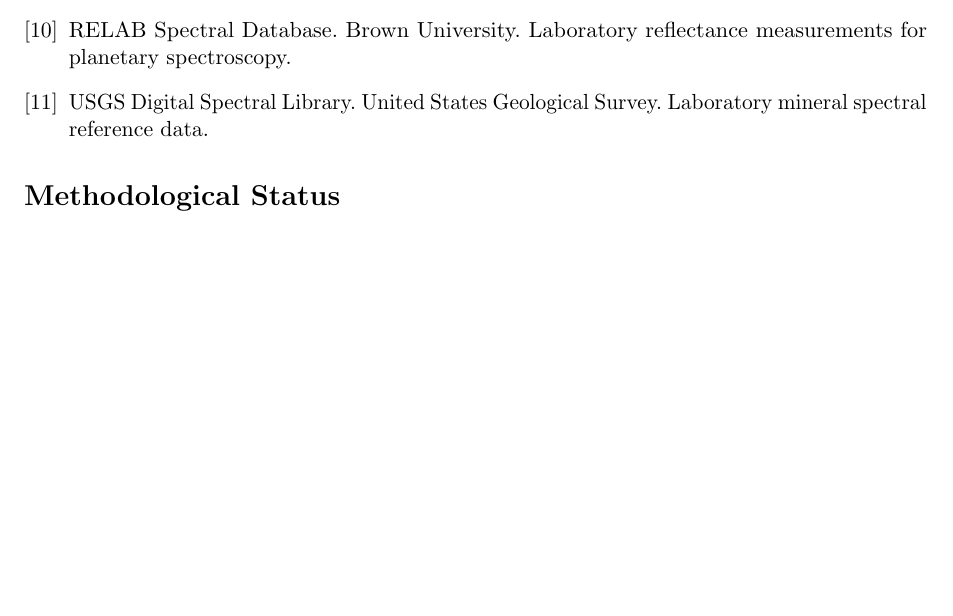
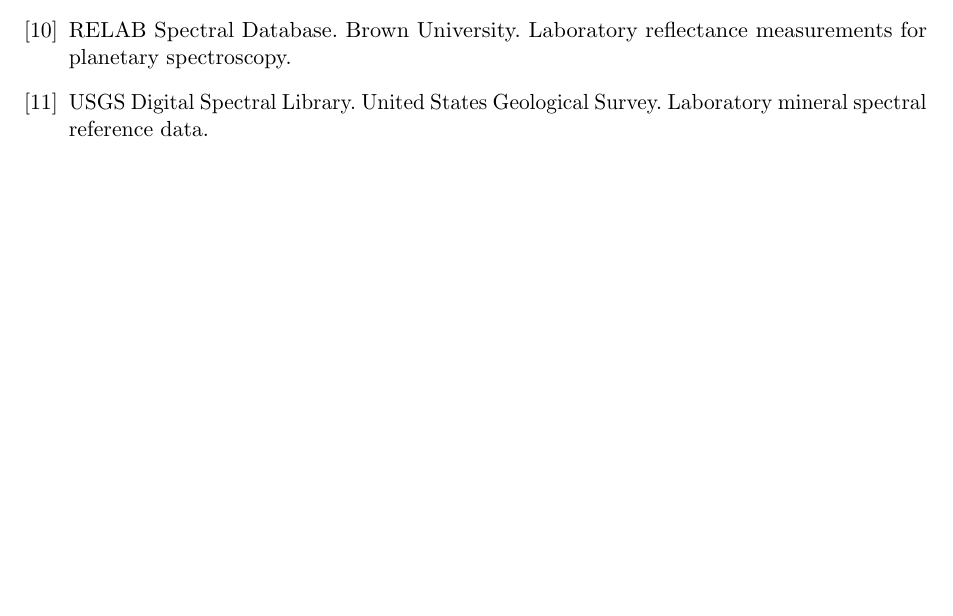
Before and after one commit to RemanDey/stac-interiit, a LaTeX paper (report.tex): part of page 18 of 18, cut so that both start at the same text, the shorter picture padded with empty space. Compiled offline with pdfLaTeX.

Commit message:
Clean up report.tex by removing comments and sections
Removed unnecessary comments and section headers from the report.

```diff
--- a/report.tex
+++ b/report.tex
@@ -1190,9 +1186,4 @@
 
 \end{thebibliography}
 
-% ============================================================
-\section*{Methodological Status}
-% ============================================================
-
-
 \end{document}
```
Also changed, not shown: report.tex (6 more changed lines).
